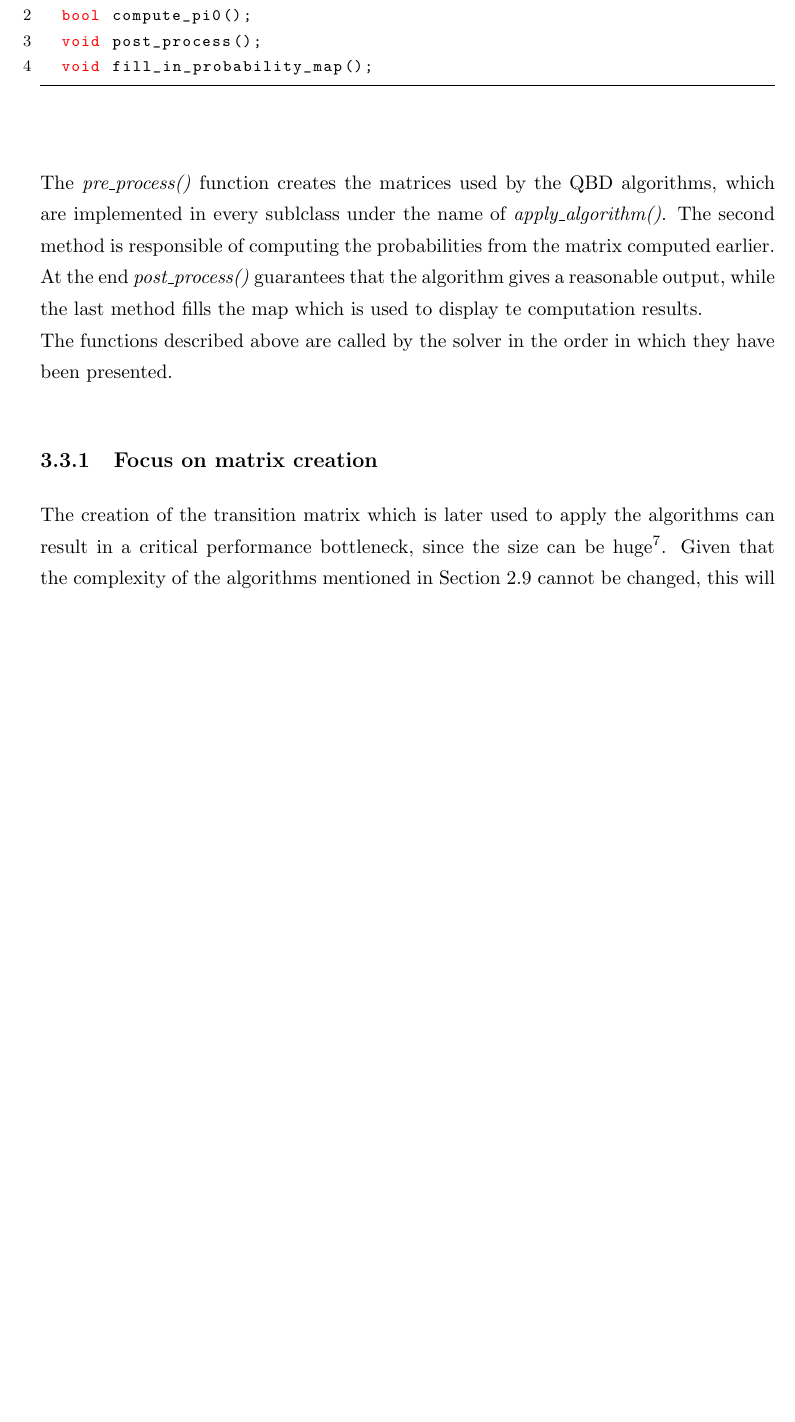
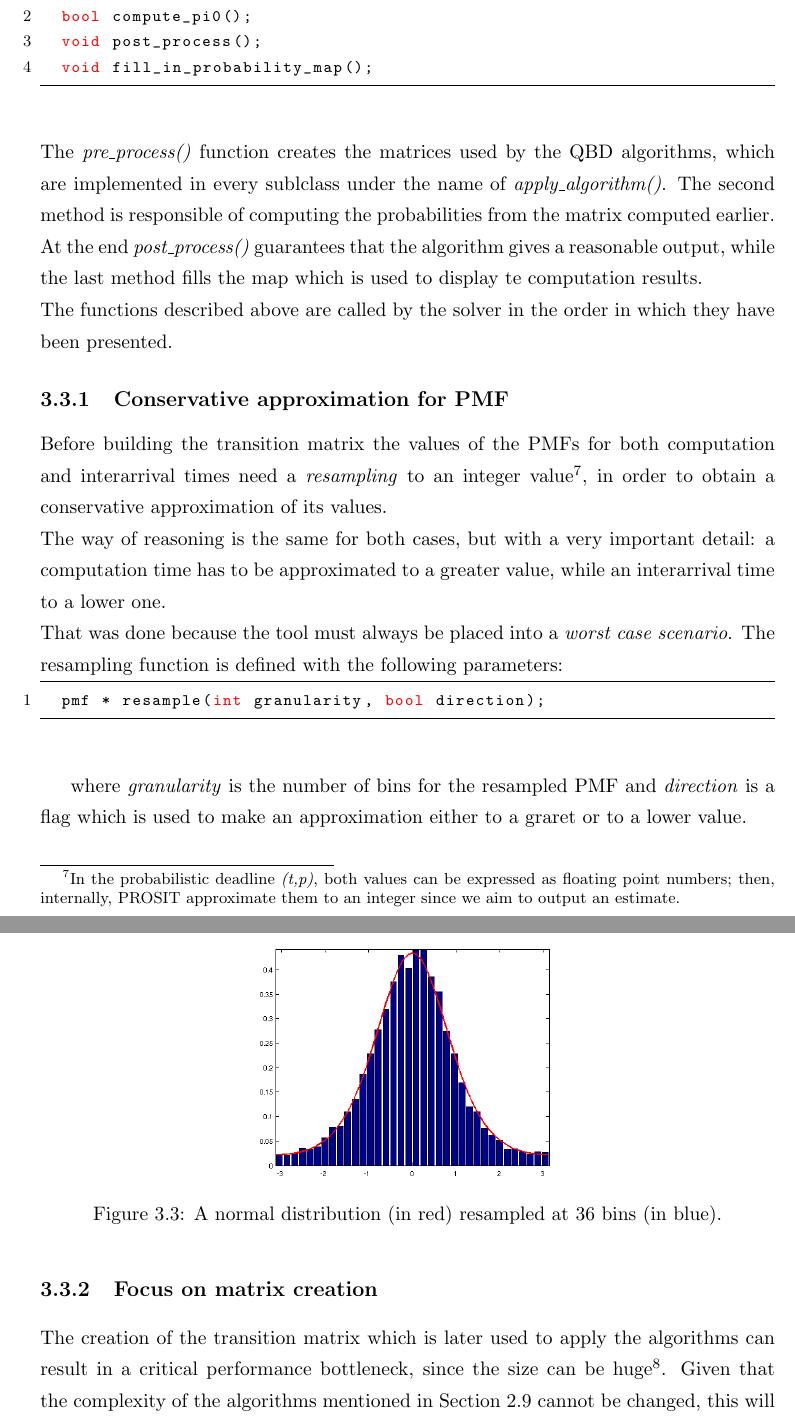
Before and after one commit to GianlucaBortoli/bachelorThesis, a LaTeX thesis (thesis.tex, which reads sections/prosit_tool.tex): part of page 18 of 21 before the commit and two parts of pages 18 and 19 of 21 after it, the two joined at a grey line, cut so that both start at the same text, the shorter picture padded with empty space. Compiled offline with pdfLaTeX.

Commit message:
added resampling

```diff
--- a/sections/prosit_tool.tex
+++ b/sections/prosit_tool.tex
@@ -61,6 +61,21 @@ This solver for resource reservation tasks are based on algorithms for a numeric
 The \emph{pre\_process()} function creates the matrices used by the QBD algorithms, which are implemented in every sublclass under the name of \emph{apply\_algorithm()}. The second method is responsible of computing the probabilities from the matrix computed earlier. At the end \emph{post\_process()} guarantees that the algorithm gives a reasonable output, while the last method fills the map which is used to display te computation results.\\
 The functions described above are called by the solver in the order in which they have been presented.
 
+\subsection{Conservative approximation for PMF}
+Before building the transition matrix the values of the PMFs for both computation and interarrival times need a \emph{resampling} to an integer value\footnote{In the probabilistic deadline \emph{(t,p)}, both values can be expressed as floating point numbers; then, internally, PROSIT approximate them to an integer since we aim to output an estimate.}, in order to obtain a conservative approximation of its values.\\
+The way of reasoning is the same for both cases, but with a very important detail: a computation time has to be approximated to a greater value, while an interarrival time to a lower one.\\
+That was done because the tool must always be placed into a \emph{worst case scenario}. The resampling function is defined with the following parameters:
+\begin{lstlisting}[frame=bt]
+  pmf * resample(int granularity, bool direction);
+\end{lstlisting}
+
+where \emph{granularity} is the number of bins for the resampled PMF and \emph{direction} is a flag which is used to make an approximation either to a graret or to a lower value.\\
+\begin{figure}[H]
+  \center{\includegraphics[width=0.4\linewidth]{resample.png}}
+  \caption{A normal distribution (in red) resampled at 36 bins (in blue).}
+  \label{resample}
+\end{figure}
+
 \subsection{Focus on matrix creation}
 The creation of the transition matrix which is later used to apply the algorithms can result in a critical performance bottleneck, since the size can be huge\footnote{Some tests we performed developing the tool calculated the algorithms on a matrix had a size od nearly one thousand.}. Given that the complexity of the algorithms mentioned in Section \ref{benefits} cannot be changed, this will certainly explain the motivation behind the effort to optimize as much as possible the matrix creation phase of the tool.\\
 As explained in \ref{transitionmatrix}, the whole transition matrix has a recurrent block structure.\\
```
Also changed, not shown: img/resample.png (added), sections/prosit_tool.tex (17 more changed lines).
